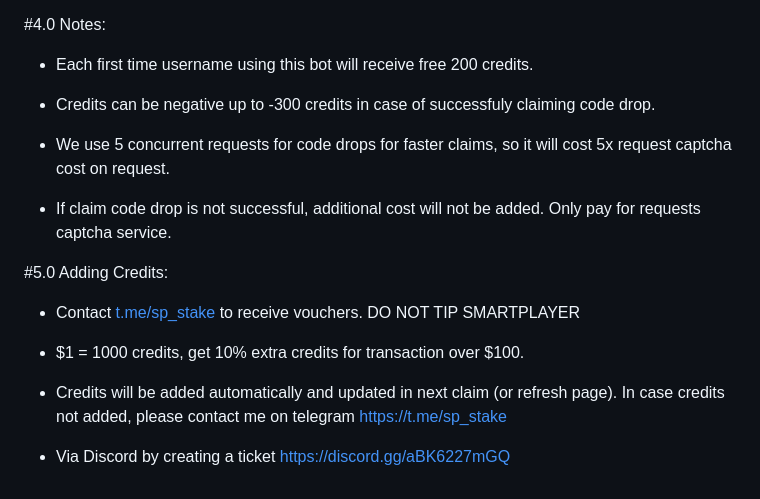
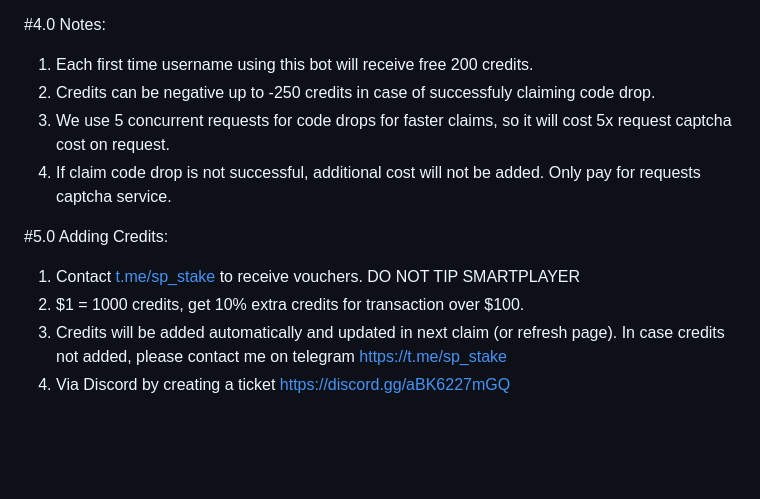
Before and after one commit to StakeReloadXS/StakeReloadXS, a Markdown page: README.md, the part around the change printed below. GitHub-like rendering; blank space fills up the shorter version.

```diff
--- a/README.md
+++ b/README.md
@@ -83,21 +100,12 @@ https://youtube.com/shorts/wScjw3U06I0
 
 #4.0 Notes:
-
-- Each first time username using this bot will receive free 200 credits.
-
-- Credits can be negative up to -300 credits in case of successfuly claiming code drop.
-
-- We use 5 concurrent requests for code drops for faster claims, so it will cost 5x request captcha cost on request.
-
-- If claim code drop is not successful, additional cost will not be added. Only pay for requests captcha service.
-
+1. Each first time username using this bot will receive free 200 credits.
+2. Credits can be negative up to -250 credits in case of successfuly claiming code drop.
+3. We use 5 concurrent requests for code drops for faster claims, so it will cost 5x request captcha cost on request.
+4. If claim code drop is not successful, additional cost will not be added. Only pay for requests captcha service.
 
 #5.0 Adding Credits:
-
-- Contact [t.me/sp_stake](https://t.me/sp_stake) to receive vouchers. DO NOT TIP SMARTPLAYER
-
-- $1 = 1000 credits, get 10% extra credits for transaction over $100.
-
-- Credits will be added automatically and updated in next claim (or refresh page). In case credits not added, please contact me on telegram https://t.me/sp_stake
-
-- Via Discord by creating a ticket https://discord.gg/aBK6227mGQ
+1. Contact [t.me/sp_stake](https://t.me/sp_stake) to receive vouchers. DO NOT TIP SMARTPLAYER
+2. $1 = 1000 credits, get 10% extra credits for transaction over $100.
+3. Credits will be added automatically and updated in next claim (or refresh page). In case credits not added, please contact me on telegram https://t.me/sp_stake
+4. Via Discord by creating a ticket https://discord.gg/aBK6227mGQ
```
Also changed, not shown: other parts of README.md (+55 -38 lines).
